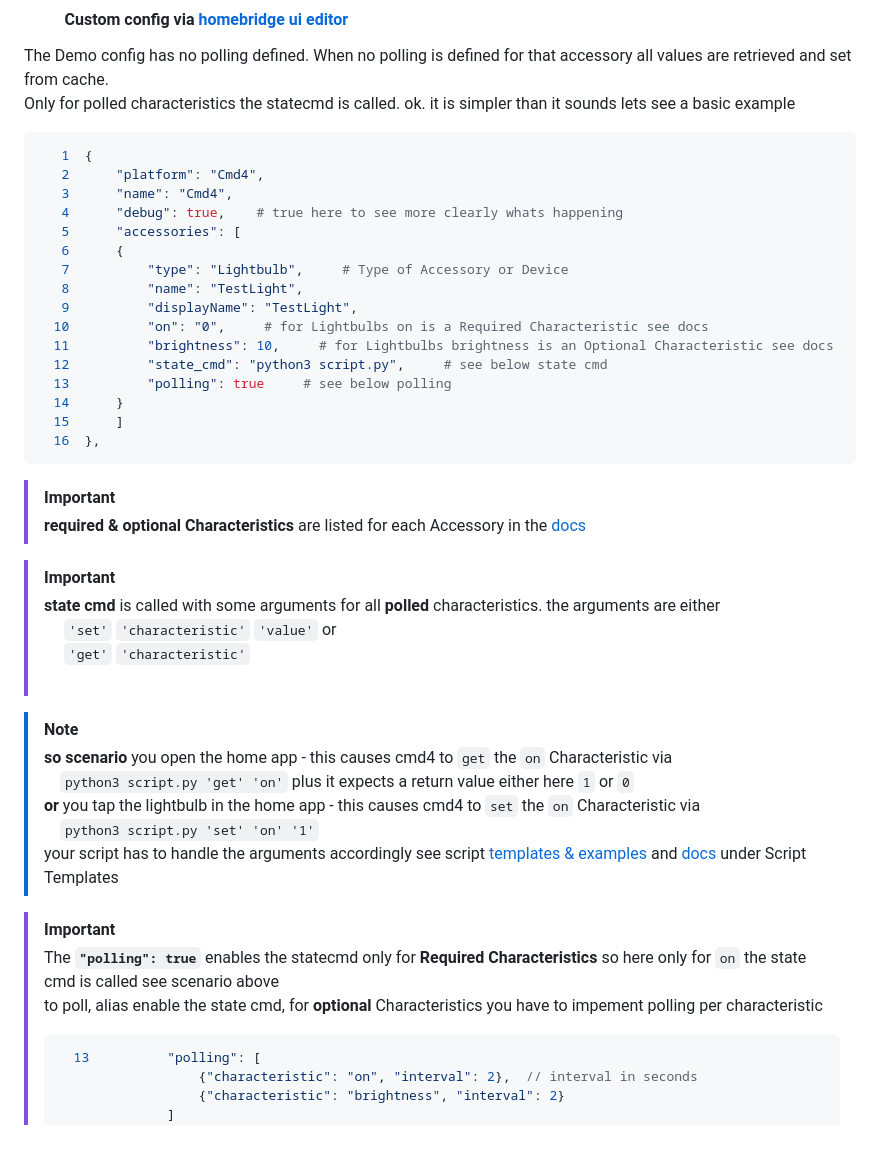
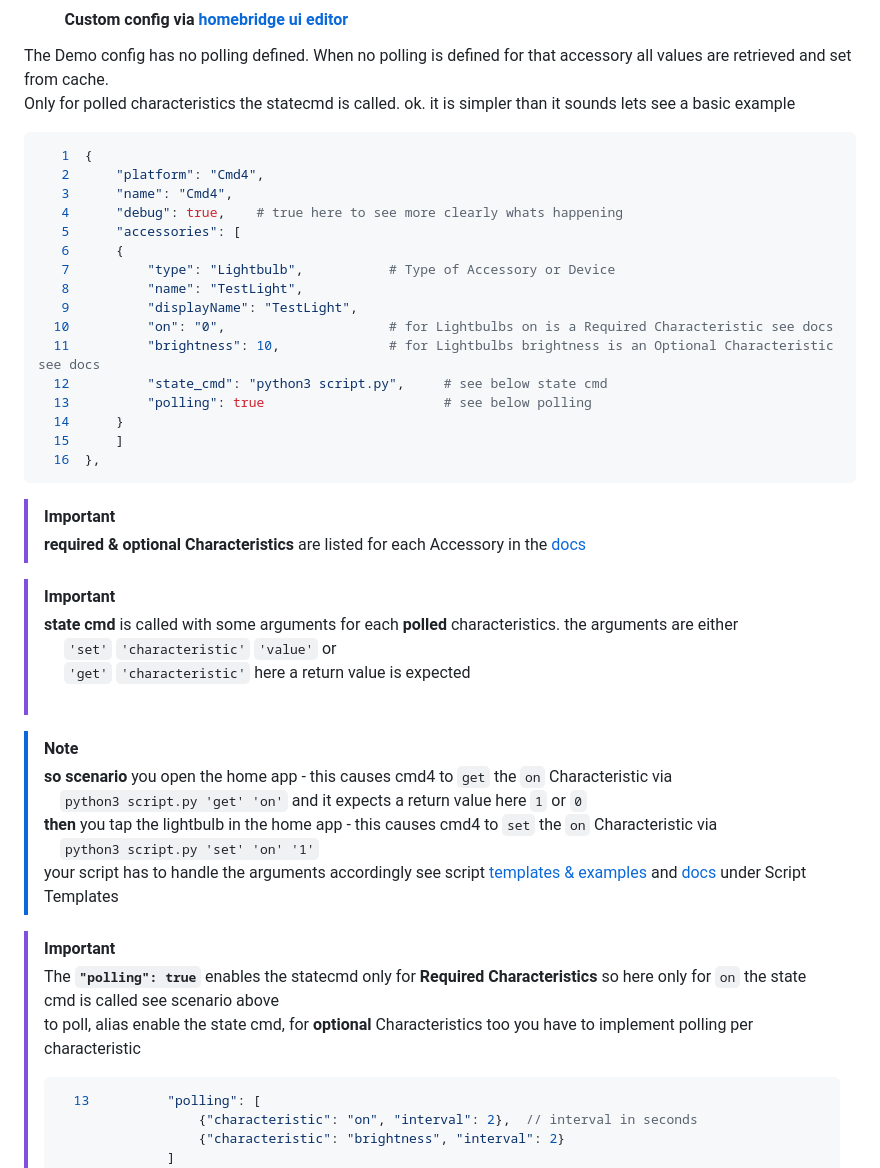
Before and after one commit to ztalbot2000/homebridge-cmd4, a Markdown page: README.md, the part around one of its changes. Drawn GitHub-style; blank space fills up the shorter version.

````diff
--- a/README.md
+++ b/README.md
@@ -87,13 +86,13 @@ Only for polled characteristics the statecmd is called. ok. it is simpler than i
    4      "debug": true,    # true here to see more clearly whats happening
    5      "accessories": [
    6      {
-   7          "type": "Lightbulb",     # Type of Accessory or Device
+   7          "type": "Lightbulb",           # Type of Accessory or Device
    8          "name": "TestLight",
    9          "displayName": "TestLight",
-  10          "on": "0",     # for Lightbulbs on is a Required Characteristic see docs
-  11          "brightness": 10,     # for Lightbulbs brightness is an Optional Characteristic see docs
+  10          "on": "0",                     # for Lightbulbs on is a Required Characteristic see docs
+  11          "brightness": 10,              # for Lightbulbs brightness is an Optional Characteristic see docs
   12          "state_cmd": "python3 script.py",     # see below state cmd
-  13          "polling": true     # see below polling
+  13          "polling": true                       # see below polling
   14      }
   15      ]
   16  },
@@ -104,20 +103,20 @@ Only for polled characteristics the statecmd is called. ok. it is simpler than i
 
 
 > [!IMPORTANT]
-> **state cmd** is called with some arguments for all **polled** characteristics. the arguments are either<br>
-> &emsp;  `'set'` `'characteristic'` `'value'` or<br>
-> &emsp; `'get'` `'characteristic'`<br><br>
+> **state cmd** is called with some arguments for each **polled** characteristics. the arguments are either<br>
+> &emsp; `'set'` `'characteristic'` `'value'` or<br>
+> &emsp; `'get'` `'characteristic'` here a return value is expected<br><br>
 
 > [!NOTE]
 > **so scenario** you open the home app - this causes cmd4 to `get` the `on` Characteristic via <br>
-> &emsp;`python3 script.py 'get' 'on'` plus it expects a return value either here `1` or `0`<br>
-> **or** you tap the lightbulb in the home app - this causes cmd4 to `set` the `on` Characteristic via<br>
+> &emsp;`python3 script.py 'get' 'on'` and it expects a return value here `1` or `0`<br>
+> **then** you tap the lightbulb in the home app - this causes cmd4 to `set` the `on` Characteristic via<br>
 > &emsp;`python3 script.py 'set' 'on' '1'`<br>
 > your script has to handle the arguments accordingly see script [templates & examples](Extras/Cmd4Scripts/Examples) and [docs][docs] under Script Templates <br>
 
 > [!IMPORTANT]
 > The **`"polling": true`** enables the statecmd only for **Required Characteristics** so here only for `on` the state cmd is called see scenario above<br>
-> to poll, alias enable the state cmd, for **optional** Characteristics you have to impement polling per characteristic<br>
+> to poll, alias enable the state cmd, for **optional** Characteristics too you have to implement polling per characteristic<br>
 > ```json
 >   13          "polling": [
 >                   {"characteristic": "on", "interval": 2},  // interval in seconds
````
Also changed, not shown: other parts of README.md (+9 -10 lines).
